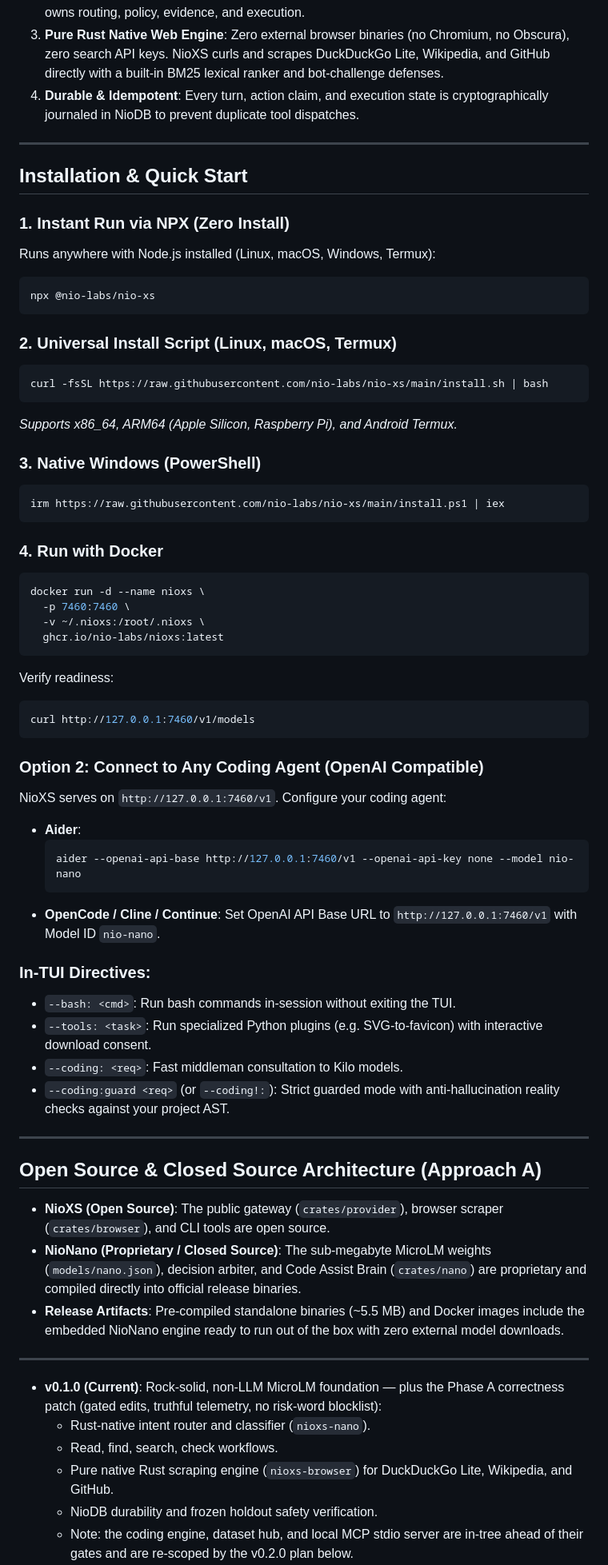
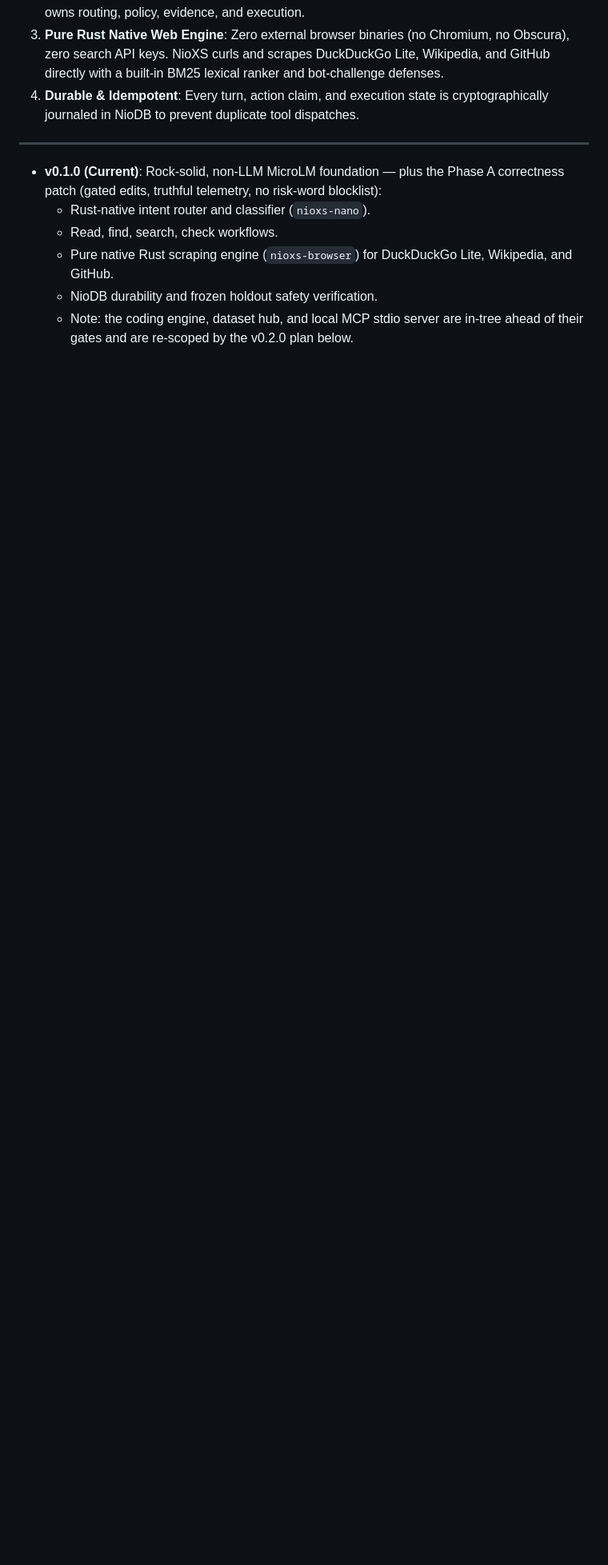
Before and after one commit to nio-labs/nio-xs, a Markdown page: README.md, the part around one of its changes. Shown at 80% size. GitHub-like rendering; blank space fills up the shorter version.

````diff
--- a/README.md
+++ b/README.md
@@ -58,64 +110,6 @@ is no runtime LLM call inside NioXS.
    Zero external browser binaries (no Chromium, no Obscura), zero search API keys. NioXS curls and scrapes DuckDuckGo Lite, Wikipedia, and GitHub directly with a built-in BM25 lexical ranker and bot-challenge defenses.
 4. **Durable & Idempotent**:
    Every turn, action claim, and execution state is cryptographically journaled in NioDB to prevent duplicate tool dispatches.
-
----
-
-## Installation & Quick Start
-
-### 1. Instant Run via NPX (Zero Install)
-Runs anywhere with Node.js installed (Linux, macOS, Windows, Termux):
-```bash
-npx @nio-labs/nio-xs
-```
-
-### 2. Universal Install Script (Linux, macOS, Termux)
-```bash
-curl -fsSL https://raw.githubusercontent.com/nio-labs/nio-xs/main/install.sh | bash
-```
-*Supports x86_64, ARM64 (Apple Silicon, Raspberry Pi), and Android Termux.*
-
-### 3. Native Windows (PowerShell)
-```powershell
-irm https://raw.githubusercontent.com/nio-labs/nio-xs/main/install.ps1 | iex
-```
-
-### 4. Run with Docker
-```bash
-docker run -d --name nioxs \
-  -p 7460:7460 \
-  -v ~/.nioxs:/root/.nioxs \
-  ghcr.io/nio-labs/nioxs:latest
-```
-
-Verify readiness:
-```bash
-curl http://127.0.0.1:7460/v1/models
-```
-
-### Option 2: Connect to Any Coding Agent (OpenAI Compatible)
-NioXS serves on `http://127.0.0.1:7460/v1`. Configure your coding agent:
-
-* **Aider**:
-  ```bash
-  aider --openai-api-base http://127.0.0.1:7460/v1 --openai-api-key none --model nio-nano
-  ```
-* **OpenCode / Cline / Continue**:
-  Set OpenAI API Base URL to `http://127.0.0.1:7460/v1` with Model ID `nio-nano`.
-
-### In-TUI Directives:
-* `--bash: <cmd>`: Run bash commands in-session without exiting the TUI.
-* `--tools: <task>`: Run specialized Python plugins (e.g. SVG-to-favicon) with interactive download consent.
-* `--coding: <req>`: Fast middleman consultation to Kilo models.
-* `--coding:guard <req>` (or `--coding!:`): Strict guarded mode with anti-hallucination reality checks against your project AST.
-
----
-
-## Open Source & Closed Source Architecture (Approach A)
-
-* **NioXS (Open Source)**: The public gateway (`crates/provider`), browser scraper (`crates/browser`), and CLI tools are open source.
-* **NioNano (Proprietary / Closed Source)**: The sub-megabyte MicroLM weights (`models/nano.json`), decision arbiter, and Code Assist Brain (`crates/nano`) are proprietary and compiled directly into official release binaries.
-* **Release Artifacts**: Pre-compiled standalone binaries (~5.5 MB) and Docker images include the embedded NioNano engine ready to run out of the box with zero external model downloads.
 
 ---
 
````
Also changed, not shown: other parts of README.md (+78 -26 lines).
